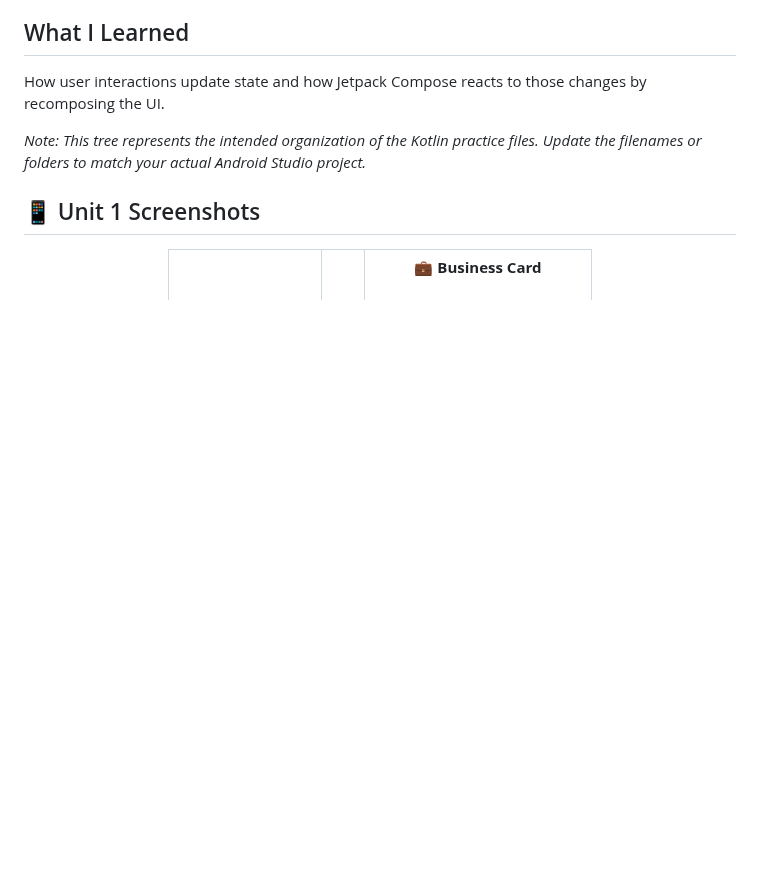
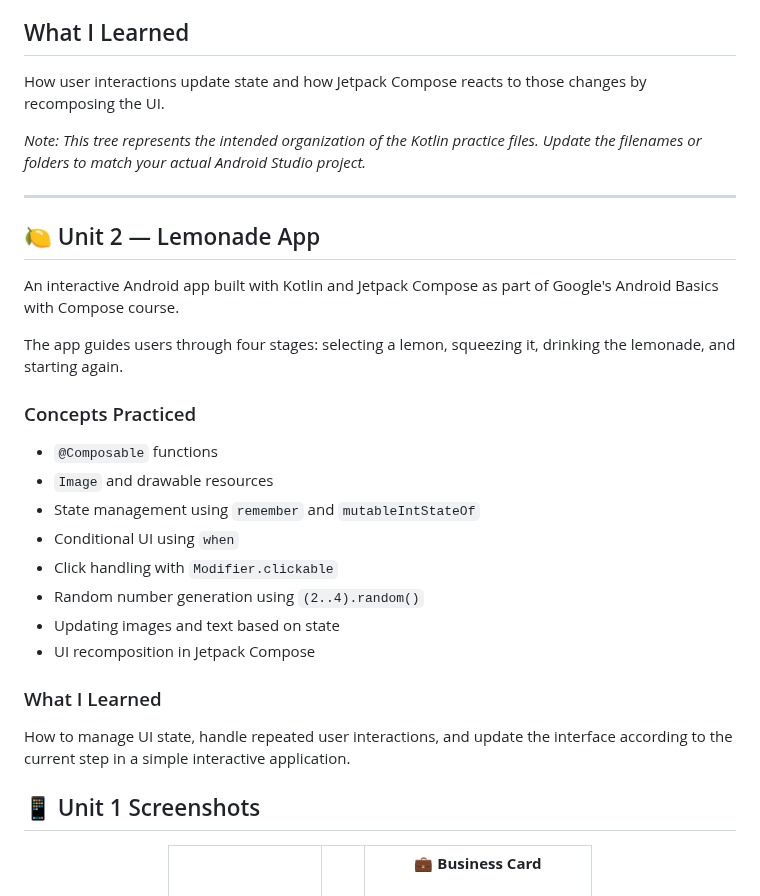
Before and after one commit to Mdsahil01/android-basics-with-compose, a Markdown page: README.md, the part around one of its changes. Drawn GitHub-style; blank space fills up the shorter version.

```diff
--- a/README.md
+++ b/README.md
@@ -219,6 +219,30 @@ How user interactions update state and how Jetpack Compose reacts to those chang
 *Note: This tree represents the intended organization of the Kotlin practice files. Update the filenames or folders to match your actual Android Studio project.*
 
 
+---
+
+## 🍋 Unit 2 — Lemonade App
+
+An interactive Android app built with Kotlin and Jetpack Compose as part of Google's Android Basics with Compose course.
+
+The app guides users through four stages: selecting a lemon, squeezing it, drinking the lemonade, and starting again.
+
+### Concepts Practiced
+
+- `@Composable` functions
+- `Image` and drawable resources
+- State management using `remember` and `mutableIntStateOf`
+- Conditional UI using `when`
+- Click handling with `Modifier.clickable`
+- Random number generation using `(2..4).random()`
+- Updating images and text based on state
+- UI recomposition in Jetpack Compose
+
+### What I Learned
+
+How to manage UI state, handle repeated user interactions, and update the interface according to the current step in a simple interactive application.
+
+
 ## 📱 Unit 1 Screenshots
 
  <div align="center">
```
Also changed, not shown: other parts of README.md (+69 -13 lines), docs/screenshots/lemonade-drink.png (added), docs/screenshots/lemonade-restart.png (added), docs/screenshots/lemonade-squeeze.png (added), docs/screenshots/lemonade-tree.png (added).
